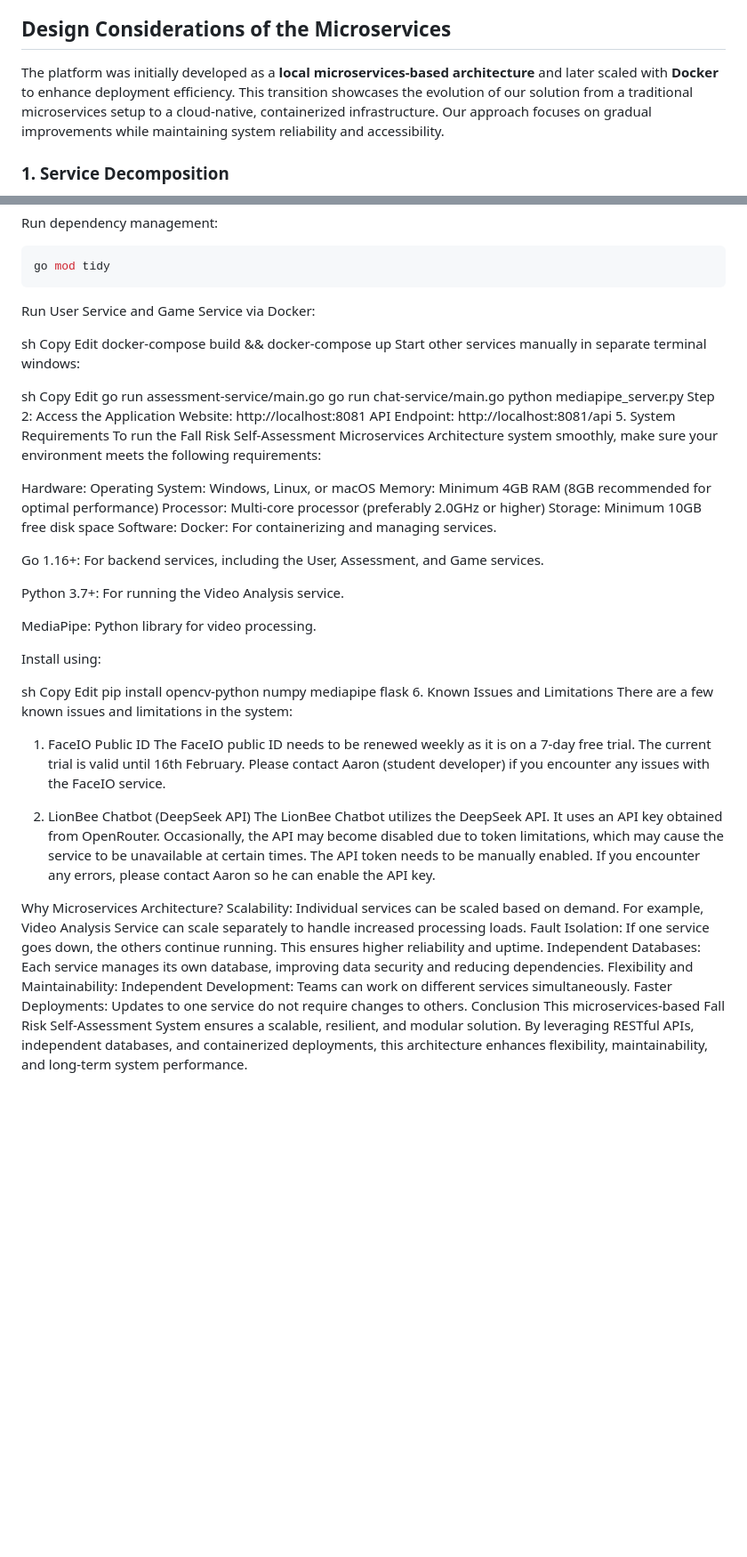
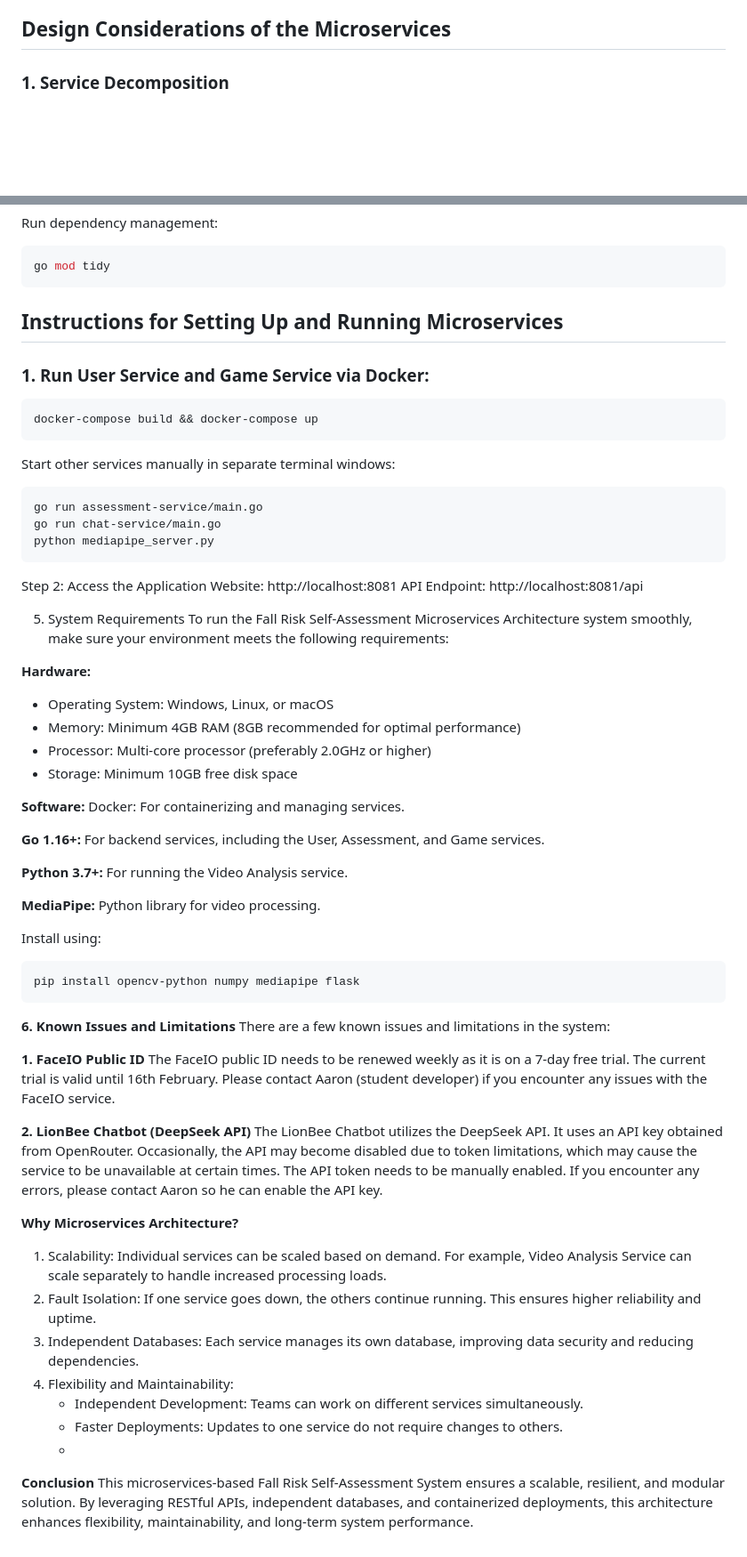
Before and after one commit to VernonKoh/CNAD-Assignment-2, a Markdown page: Readme.md, 2 parts joined by grey strips. Shown at 89% size. GitHub-like rendering; blank space fills up the shorter version.

````diff
--- a/Readme.md
+++ b/Readme.md
@@ -11,8 +11,6 @@ This project is designed using **Microservices Architecture** to support a **Fal
 6. [Known Issues and Limitations](#known-issues-and-limitations)
 
 ## Design Considerations of the Microservices
-
-The platform was initially developed as a **local microservices-based architecture** and later scaled with **Docker** to enhance deployment efficiency. This transition showcases the evolution of our solution from a traditional microservices setup to a cloud-native, containerized infrastructure. Our approach focuses on gradual improvements while maintaining system reliability and accessibility.
 
 ### 1. Service Decomposition
 
@@ -120,61 +118,66 @@ Run dependency management:
 go mod tidy
 ```
 
-Run User Service and Game Service via Docker:
+## Instructions for Setting Up and Running Microservices
 
-sh
-Copy
-Edit
+### 1. Run User Service and Game Service via Docker:
+
+```sh
 docker-compose build && docker-compose up
+```
+
 Start other services manually in separate terminal windows:
 
-sh
-Copy
-Edit
+```sh
 go run assessment-service/main.go
 go run chat-service/main.go
 python mediapipe_server.py
+```
+
 Step 2: Access the Application
 Website: http://localhost:8081
 API Endpoint: http://localhost:8081/api
+
 5. System Requirements
 To run the Fall Risk Self-Assessment Microservices Architecture system smoothly, make sure your environment meets the following requirements:
 
-Hardware:
-Operating System: Windows, Linux, or macOS
-Memory: Minimum 4GB RAM (8GB recommended for optimal performance)
-Processor: Multi-core processor (preferably 2.0GHz or higher)
-Storage: Minimum 10GB free disk space
-Software:
+**Hardware:**
+- Operating System: Windows, Linux, or macOS
+- Memory: Minimum 4GB RAM (8GB recommended for optimal performance)
+- Processor: Multi-core processor (preferably 2.0GHz or higher)
+- Storage: Minimum 10GB free disk space
+
+**Software:**
 Docker: For containerizing and managing services.
 
-Go 1.16+: For backend services, including the User, Assessment, and Game services.
+**Go 1.16+:** For backend services, including the User, Assessment, and Game services.
 
-Python 3.7+: For running the Video Analysis service.
+**Python 3.7+:** For running the Video Analysis service.
 
-MediaPipe: Python library for video processing.
+**MediaPipe:** Python library for video processing.
 
 Install using:
 
-sh
-Copy
-Edit
+```sh
 pip install opencv-python numpy mediapipe flask
-6. Known Issues and Limitations
+```
+
+**6. Known Issues and Limitations**
 There are a few known issues and limitations in the system:
 
-1. FaceIO Public ID
+**1. FaceIO Public ID**
 The FaceIO public ID needs to be renewed weekly as it is on a 7-day free trial. The current trial is valid until 16th February. Please contact Aaron (student developer) if you encounter any issues with the FaceIO service.
 
-2. LionBee Chatbot (DeepSeek API)
+**2. LionBee Chatbot (DeepSeek API)**
 The LionBee Chatbot utilizes the DeepSeek API. It uses an API key obtained from OpenRouter. Occasionally, the API may become disabled due to token limitations, which may cause the service to be unavailable at certain times. The API token needs to be manually enabled. If you encounter any errors, please contact Aaron so he can enable the API key.
 
-Why Microservices Architecture?
-Scalability: Individual services can be scaled based on demand. For example, Video Analysis Service can scale separately to handle increased processing loads.
-Fault Isolation: If one service goes down, the others continue running. This ensures higher reliability and uptime.
-Independent Databases: Each service manages its own database, improving data security and reducing dependencies.
-Flexibility and Maintainability:
-Independent Development: Teams can work on different services simultaneously.
-Faster Deployments: Updates to one service do not require changes to others.
-Conclusion
+**Why Microservices Architecture?**
+1. Scalability: Individual services can be scaled based on demand. For example, Video Analysis Service can scale separately to handle increased processing loads.
+2. Fault Isolation: If one service goes down, the others continue running. This ensures higher reliability and uptime.
+3. Independent Databases: Each service manages its own database, improving data security and reducing dependencies.
+4. Flexibility and Maintainability:
+   - Independent Development: Teams can work on different services simultaneously.
+   - Faster Deployments: Updates to one service do not require changes to others.
+   -
+**Conclusion**
 This microservices-based Fall Risk Self-Assessment System ensures a scalable, resilient, and modular solution. By leveraging RESTful APIs, independent databases, and containerized deployments, this architecture enhances flexibility, maintainability, and long-term system performance.
````
